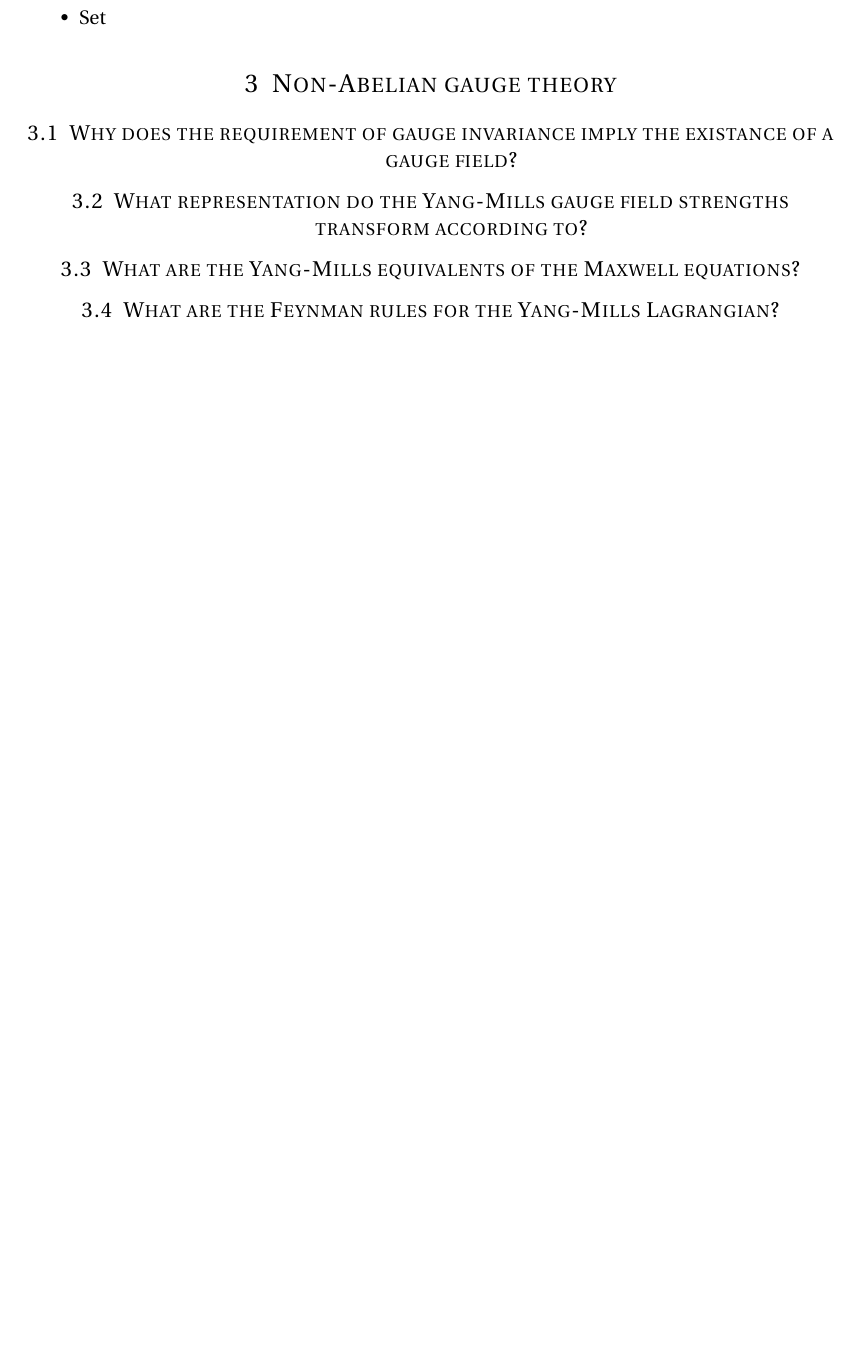
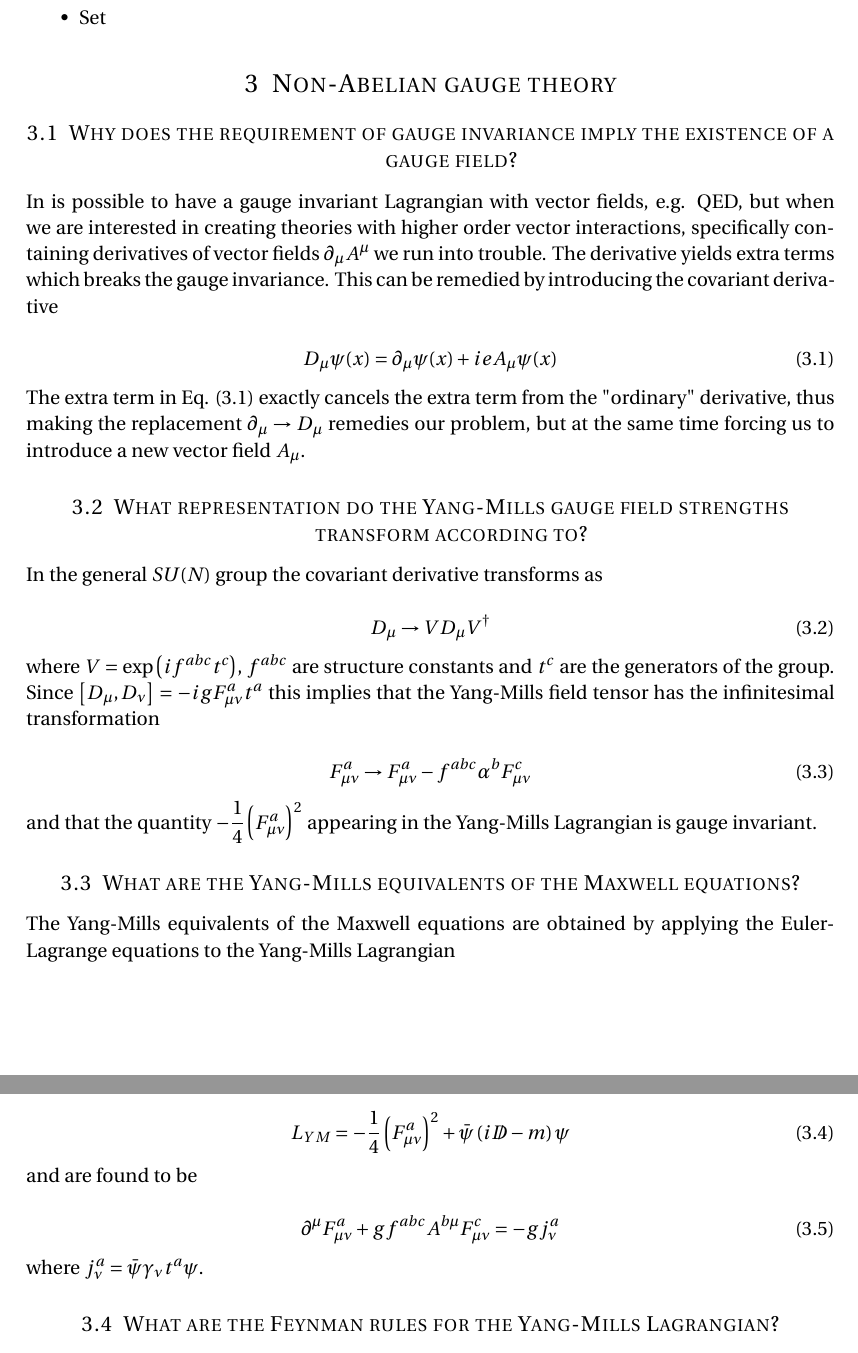
Before and after one commit to JensWiren/QFT, a LaTeX document (QFT.tex): part of page 7 of 7 before the commit and two parts of pages 7 and 8 of 8 after it, the two joined at a grey line, cut so that both start at the same text, the shorter picture padded with empty space. Compiled offline with pdfLaTeX.

Commit message:
seminarie 3 fråga 1-3

```diff
--- a/QFT.tex
+++ b/QFT.tex
@@ -322,11 +322,41 @@ Eq. \eqref{eq:RG-equations} is normally called the renormalization group equatio
 
 \section{Non-Abelian gauge theory}
 
-\subsection{Why does the requirement of gauge invariance imply the existance of a gauge field?}
+\subsection{Why does the requirement of gauge invariance imply the existence of a gauge field?}
+In is possible to have a gauge invariant Lagrangian with vector fields, e.g. QED, but when we are interested in creating theories with higher order vector interactions, specifically containing derivatives of vector fields $\partial_{\mu}A^{\mu}$ we run into trouble. The derivative yields extra terms which breaks the gauge invariance. This can be remedied by introducing the covariant derivative
+
+\begin{equation}
+D_{\mu}\psi(x)= \partial_{\mu}\psi(x)+ieA_{\mu}\psi(x)
+\label{eq:covariantderivative}
+\end{equation}
+The extra term in Eq. \eqref{eq:covariantderivative} exactly cancels the extra term from the "ordinary" derivative, thus making the replacement $\partial_{\mu} \rightarrow D_{\mu}$ remedies our problem, but at the same time forcing us to introduce a new vector field $A_{\mu}$.
 
 \subsection{What representation do the Yang-Mills gauge field strengths transform according to?}
+In the general $SU(N)$ group the covariant derivative transforms as
+
+\begin{equation}
+D_{\mu} \rightarrow V D_{\mu} V^{\dagger}
+\end{equation}
+where $V=\exp \parentheses{if^{abc}t^{c}}$, $f^{abc}$ are structure constants and $t^c$ are the generators of the group. Since $\commutator{D_{\mu}, D_{\nu}}=-igF^{a}_{\mu\nu}t^a$ this implies that
+the Yang-Mills field tensor has the infinitesimal transformation
+
+\begin{equation}
+F^{a}_{\mu\nu} \rightarrow F^{a}_{\mu\nu} - f^{abc} \alpha^b F^{c}_{\mu\nu}
+\end{equation}
+and that the quantity $-\dfrac{1}{4}\parentheses{F^{a}_{\mu\nu}}^2$ appearing in the Yang-Mills Lagrangian is gauge invariant.
 
 \subsection{What are the Yang-Mills equivalents of the Maxwell equations?}
+The Yang-Mills equivalents of the Maxwell equations are obtained by applying the Euler-Lagrange equations to the Yang-Mills Lagrangian
+
+\begin{equation}
+L_{YM}=-\dfrac{1}{4}\parentheses{F^{a}_{\mu\nu}}^2+\bar{\psi} \parentheses{i \slashed{D}-m} \psi
+\end{equation}
+and are found to be
+
+\begin{equation}
+\partial^{\mu} F^{a}_{\mu\nu} + g f^{abc} A^{b\mu} F^{c}_{\mu\nu} = -gj^{a}_{\nu}
+\end{equation}
+where $j^{a}_{\nu}=\bar{\psi} \gamma_{\nu} t^a \psi$.
 
 \subsection{What are the Feynman rules for the Yang-Mills Lagrangian?}
 
```
